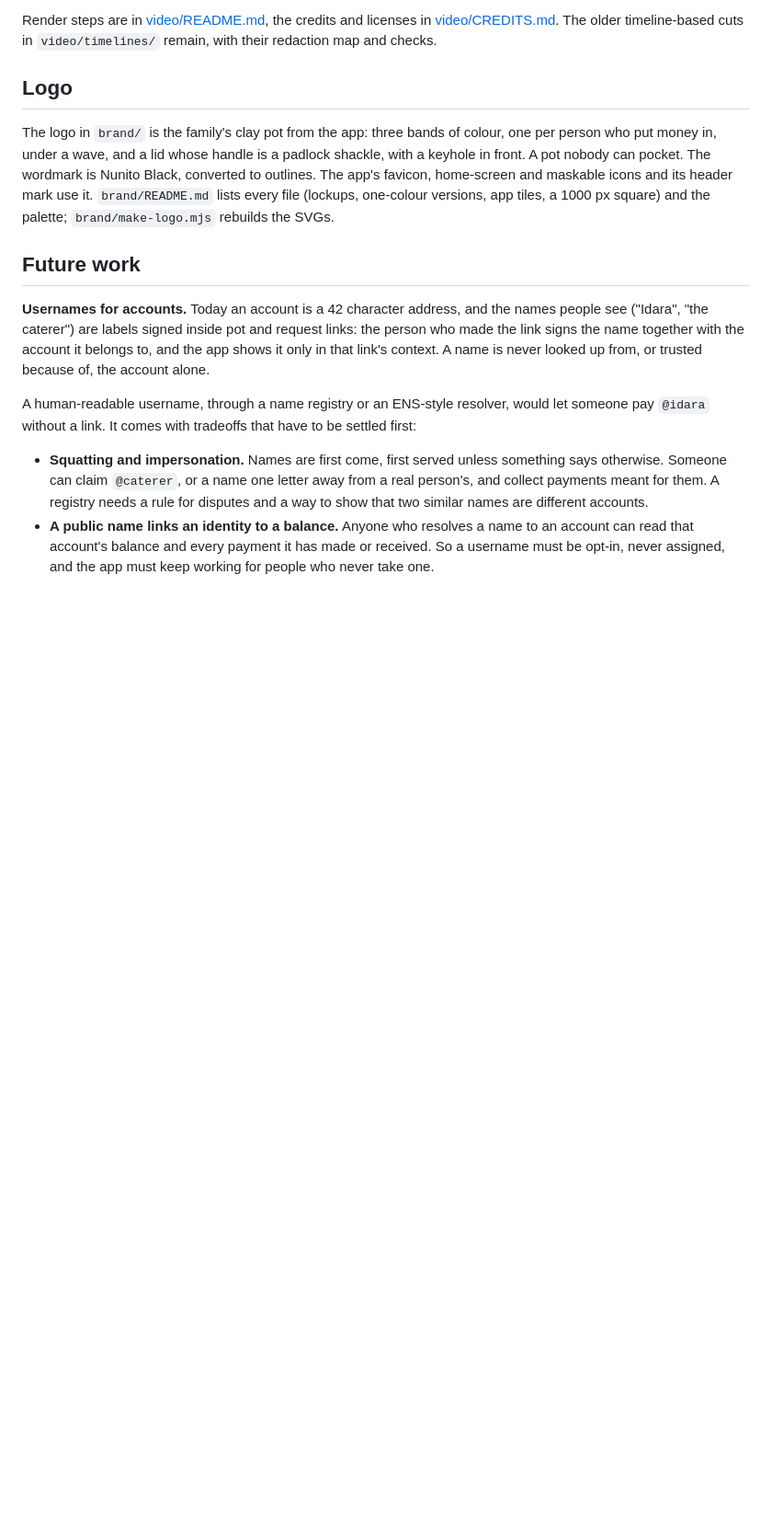
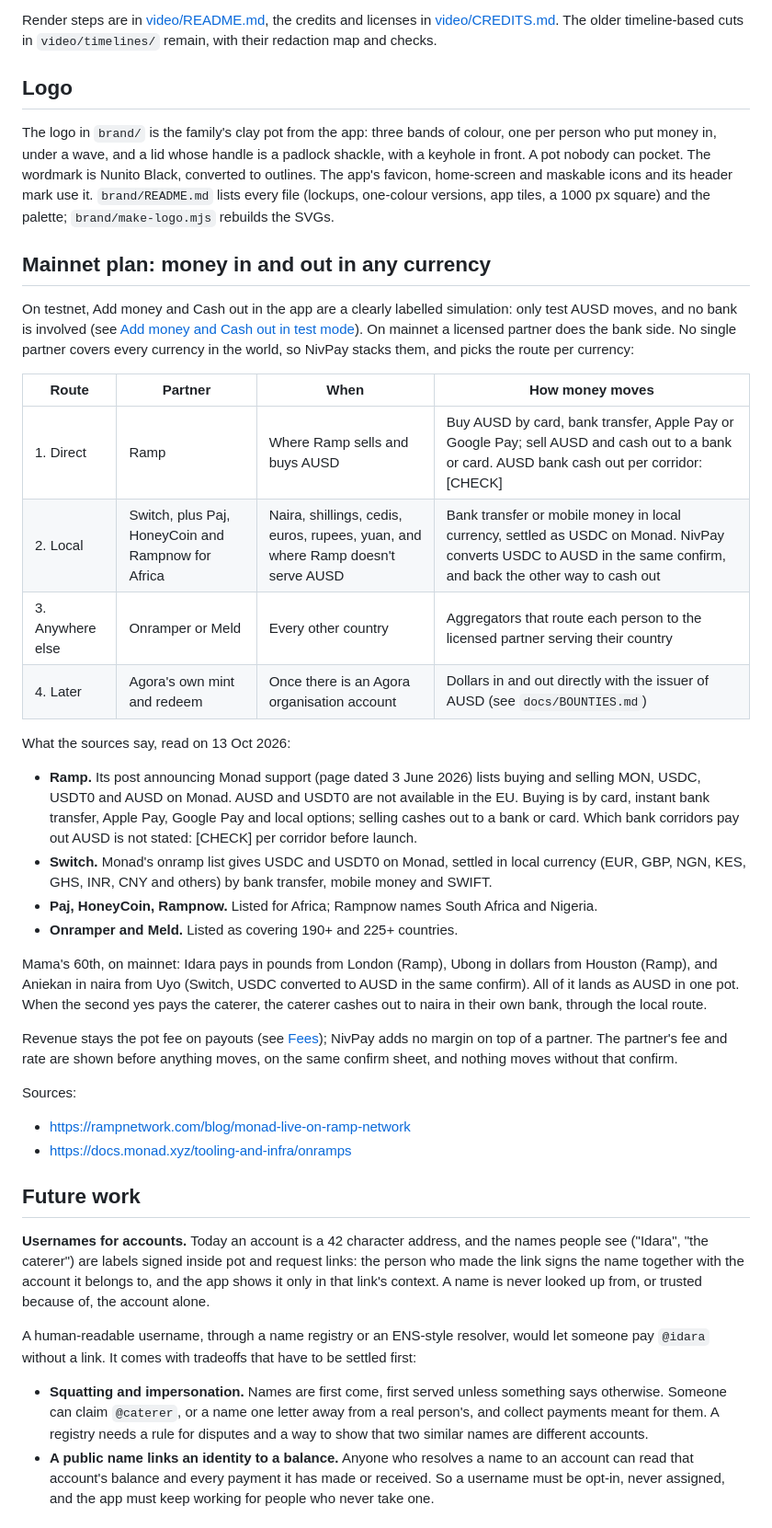
Before and after one commit to UEddy/Nivpay, a Markdown page: README.md, the part around the change. Shown at 92% size. GitHub-like rendering; blank space fills up the shorter version.

Commit message:
docs: the mainnet plan for money in and out in any currency: Ramp direct, local partners, aggregators, then Agora

```diff
--- a/README.md
+++ b/README.md
@@ -1446,6 +1446,53 @@ favicon, home-screen and maskable icons and its header mark use it.
 `brand/README.md` lists every file (lockups, one-colour versions, app tiles,
 a 1000 px square) and the palette; `brand/make-logo.mjs` rebuilds the SVGs.
 
+## Mainnet plan: money in and out in any currency
+
+On testnet, Add money and Cash out in the app are a clearly labelled
+simulation: only test AUSD moves, and no bank is involved (see
+[Add money and Cash out in test mode](#add-money-and-cash-out-in-test-mode)).
+On mainnet a licensed partner does the bank side. No single partner covers
+every currency in the world, so NivPay stacks them, and picks the route per
+currency:
+
+| Route | Partner | When | How money moves |
+| --- | --- | --- | --- |
+| 1. Direct | Ramp | Where Ramp sells and buys AUSD | Buy AUSD by card, bank transfer, Apple Pay or Google Pay; sell AUSD and cash out to a bank or card. AUSD bank cash out per corridor: [CHECK] |
+| 2. Local | Switch, plus Paj, HoneyCoin and Rampnow for Africa | Naira, shillings, cedis, euros, rupees, yuan, and where Ramp doesn't serve AUSD | Bank transfer or mobile money in local currency, settled as USDC on Monad. NivPay converts USDC to AUSD in the same confirm, and back the other way to cash out |
+| 3. Anywhere else | Onramper or Meld | Every other country | Aggregators that route each person to the licensed partner serving their country |
+| 4. Later | Agora's own mint and redeem | Once there is an Agora organisation account | Dollars in and out directly with the issuer of AUSD (see `docs/BOUNTIES.md`) |
+
+What the sources say, read on 13 Oct 2026:
+
+* **Ramp.** Its post announcing Monad support (page dated 3 June 2026) lists
+  buying and selling MON, USDC, USDT0 and AUSD on Monad. AUSD and USDT0 are
+  not available in the EU. Buying is by card, instant bank transfer, Apple
+  Pay, Google Pay and local options; selling cashes out to a bank or card.
+  Which bank corridors pay out AUSD is not stated: [CHECK] per corridor
+  before launch.
+* **Switch.** Monad's onramp list gives USDC and USDT0 on Monad, settled in
+  local currency (EUR, GBP, NGN, KES, GHS, INR, CNY and others) by bank
+  transfer, mobile money and SWIFT.
+* **Paj, HoneyCoin, Rampnow.** Listed for Africa; Rampnow names South Africa
+  and Nigeria.
+* **Onramper and Meld.** Listed as covering 190+ and 225+ countries.
+
+Mama's 60th, on mainnet: Idara pays in pounds from London (Ramp), Ubong in
+dollars from Houston (Ramp), and Aniekan in naira from Uyo (Switch, USDC
+converted to AUSD in the same confirm). All of it lands as AUSD in one pot.
+When the second yes pays the caterer, the caterer cashes out to naira in
+their own bank, through the local route.
+
+Revenue stays the pot fee on payouts (see [Fees](#fees)); NivPay adds no
+margin on top of a partner. The partner's fee and rate are shown before
+anything moves, on the same confirm sheet, and nothing moves without that
+confirm.
+
+Sources:
+
+* https://rampnetwork.com/blog/monad-live-on-ramp-network
+* https://docs.monad.xyz/tooling-and-infra/onramps
+
 ## Future work
 
 **Usernames for accounts.** Today an account is a 42 character address, and
```
